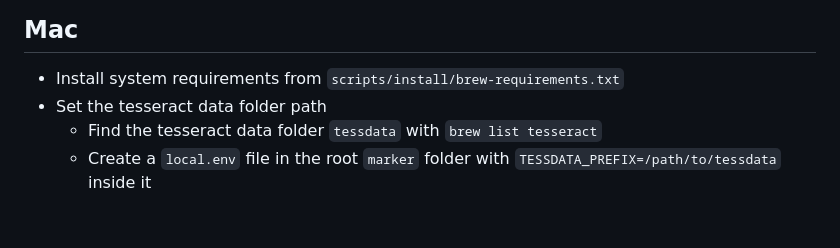
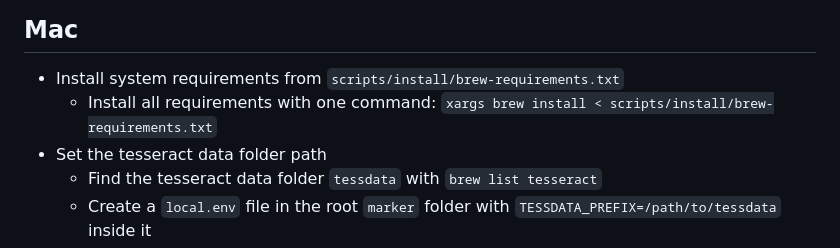
Before and after one commit to VikParuchuri/marker, a Markdown page: README.md, the part around the change. Rendered like a GitHub page; blank space fills up the shorter version.

Commit message:
Add one command for installing brew requirements - README.md

```diff
--- a/README.md
+++ b/README.md
@@ -68,6 +68,7 @@ First, clone the repo:
 ## Mac
 
 - Install system requirements from `scripts/install/brew-requirements.txt`
+  - Install all requirements with one command: `xargs brew install < scripts/install/brew-requirements.txt`
 - Set the tesseract data folder path
   - Find the tesseract data folder `tessdata` with `brew list tesseract`
   - Create a `local.env` file in the root `marker` folder with `TESSDATA_PREFIX=/path/to/tessdata` inside it
```
